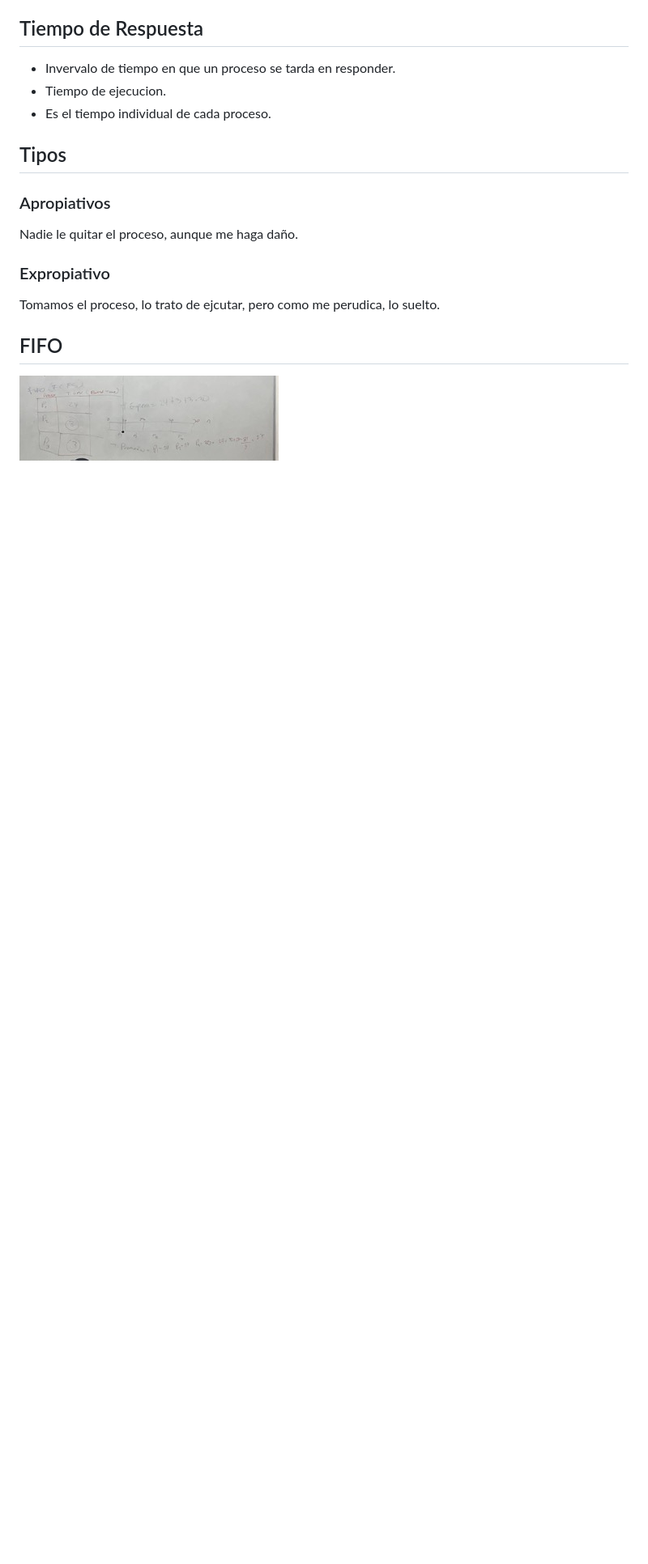
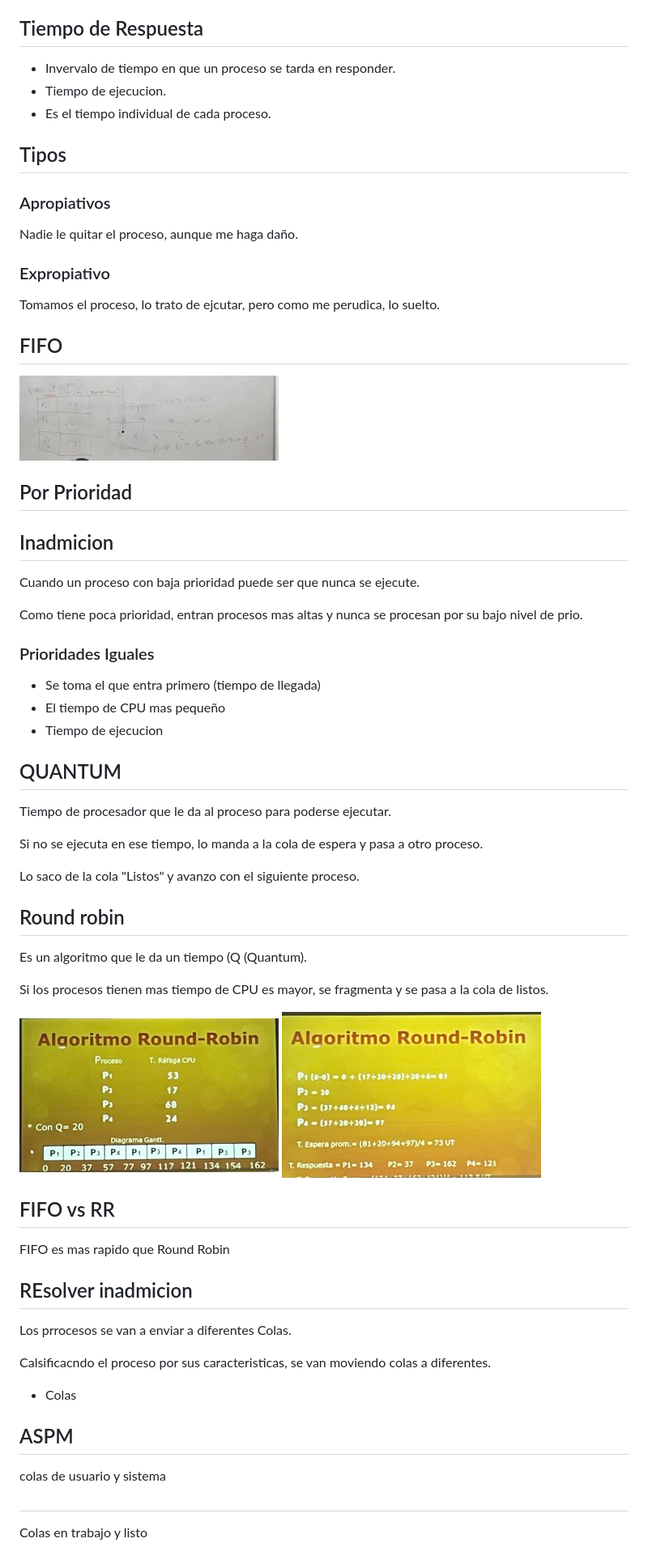
Before and after one commit to MarlonRoches/1er-Ciclo-2023, a Markdown page: SO/Planificacion.md, the part around the change. Shown: that part at 81% size. Drawn GitHub-style; pictures changed too: SO/Images/roundRobin.jpeg (added), SO/Images/roundRobinTiempos.jpeg (added); blank space fills up the shorter version.

Commit message:
Pre parcial de SO

```diff
--- a/SO/Planificacion.md
+++ b/SO/Planificacion.md
@@ -42,3 +42,47 @@ Tomamos el proceso, lo trato de ejcutar, pero como me perudica, lo suelto.
 
 ## FIFO
 ![FIFO](./Images/Fifo.jpeg)
+
+## Por Prioridad
+
+## Inadmicion
+Cuando un proceso con baja prioridad puede ser que nunca se ejecute.
+
+Como tiene poca prioridad, entran procesos mas altas y nunca se procesan por su bajo nivel de prio.
+
+### Prioridades Iguales
+- Se toma el que entra primero (tiempo de llegada)
+- El tiempo de CPU mas pequeño
+- Tiempo de ejecucion
+
+
+## QUANTUM
+Tiempo de procesador que le da al proceso para poderse ejecutar.
+
+Si no se ejecuta en ese tiempo, lo manda a la cola de espera y pasa a otro proceso.
+
+Lo saco de la cola "Listos" y avanzo con el siguiente proceso.
+
+
+## Round robin
+Es un algoritmo que le da un tiempo (Q (Quantum).
+
+Si los procesos tienen mas tiempo de CPU es mayor, se fragmenta y se pasa a la cola de listos.
+
+![FIFO](./Images/roundRobin.jpeg)
+![FIFO](./Images/roundRobinTiempos.jpeg)
+
+## FIFO vs RR
+FIFO es mas rapido que Round Robin
+
+## REsolver inadmicion
+Los prrocesos se van a enviar a diferentes Colas.
+
+Calsificacndo el proceso por sus caracteristicas, se van moviendo colas a diferentes.
+- Colas
+
+
+## ASPM
+colas de usuario y sistema
+##
+Colas en trabajo y listo
```
Also changed, not shown: SO/Planificacion Multiprocesador.md (added, +7 -0 lines), 1 other file.
